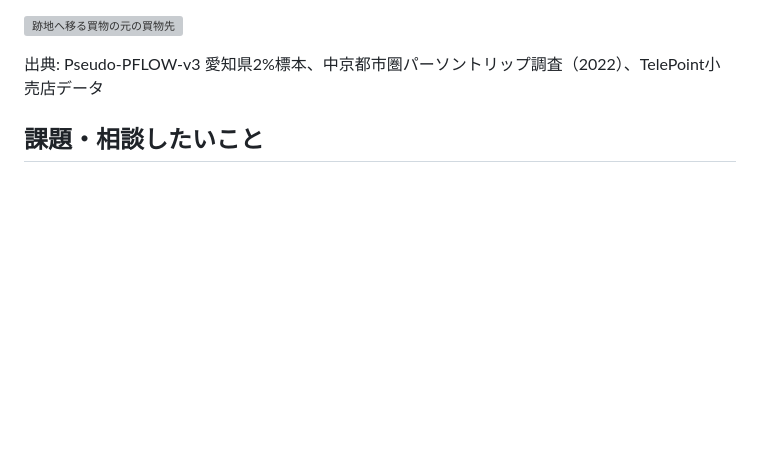
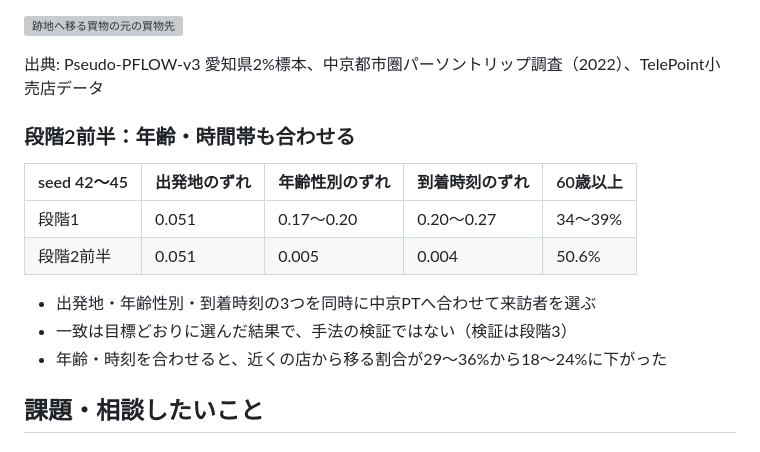
Before and after one commit to onokoro0822/ks, a Markdown page: weekly_reports/20261008.md, the part around the change. Drawn GitHub-style; blank space fills up the shorter version; grey boxes are pictures that could not be loaded.

Commit message:
Add stage 2a results to 2026-10-08 weekly report
Co-Authored-By: Claude Opus 5.5 (1M context) <noreply@anthropic.com>

```diff
--- a/weekly_reports/20261008.md
+++ b/weekly_reports/20261008.md
@@ -77,6 +77,17 @@
 
 出典: Pseudo-PFLOW-v3 愛知県2%標本、中京都市圏パーソントリップ調査（2022）、TelePoint小売店データ
 
+### 段階2前半：年齢・時間帯も合わせる
+
+| seed 42〜45 | 出発地のずれ | 年齢性別のずれ | 到着時刻のずれ | 60歳以上 |
+| --- | --- | --- | --- | --- |
+| 段階1 | 0.051 | 0.17〜0.20 | 0.20〜0.27 | 34〜39% |
+| 段階2前半 | 0.051 | 0.005 | 0.004 | 50.6% |
+
+- 出発地・年齢性別・到着時刻の3つを同時に中京PTへ合わせて来訪者を選ぶ
+- 一致は目標どおりに選んだ結果で、手法の検証ではない（検証は段階3）
+- 年齢・時刻を合わせると、近くの店から移る割合が29〜36%から18〜24%に下がった
+
 ## 課題・相談したいこと
 
 ### 課題
```
